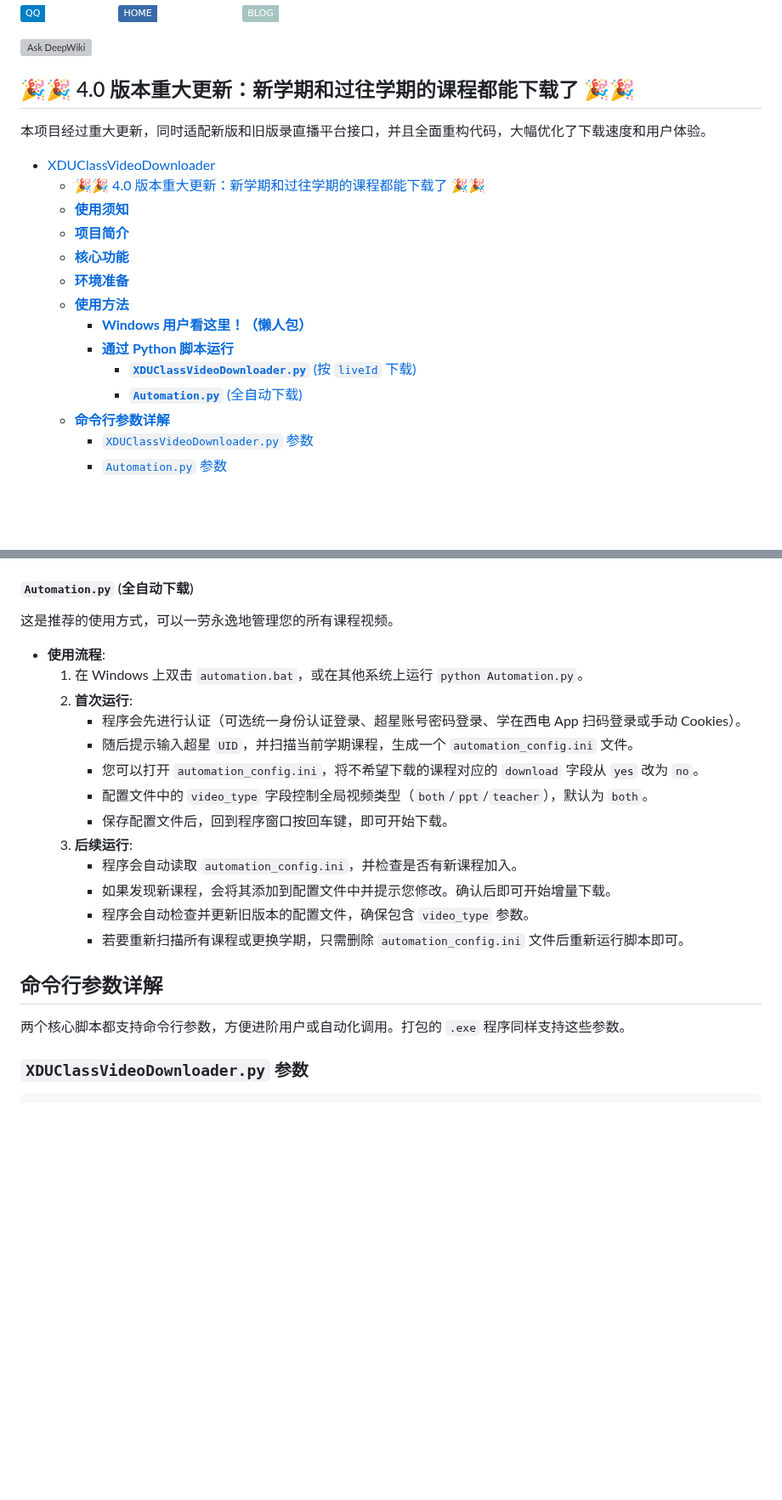
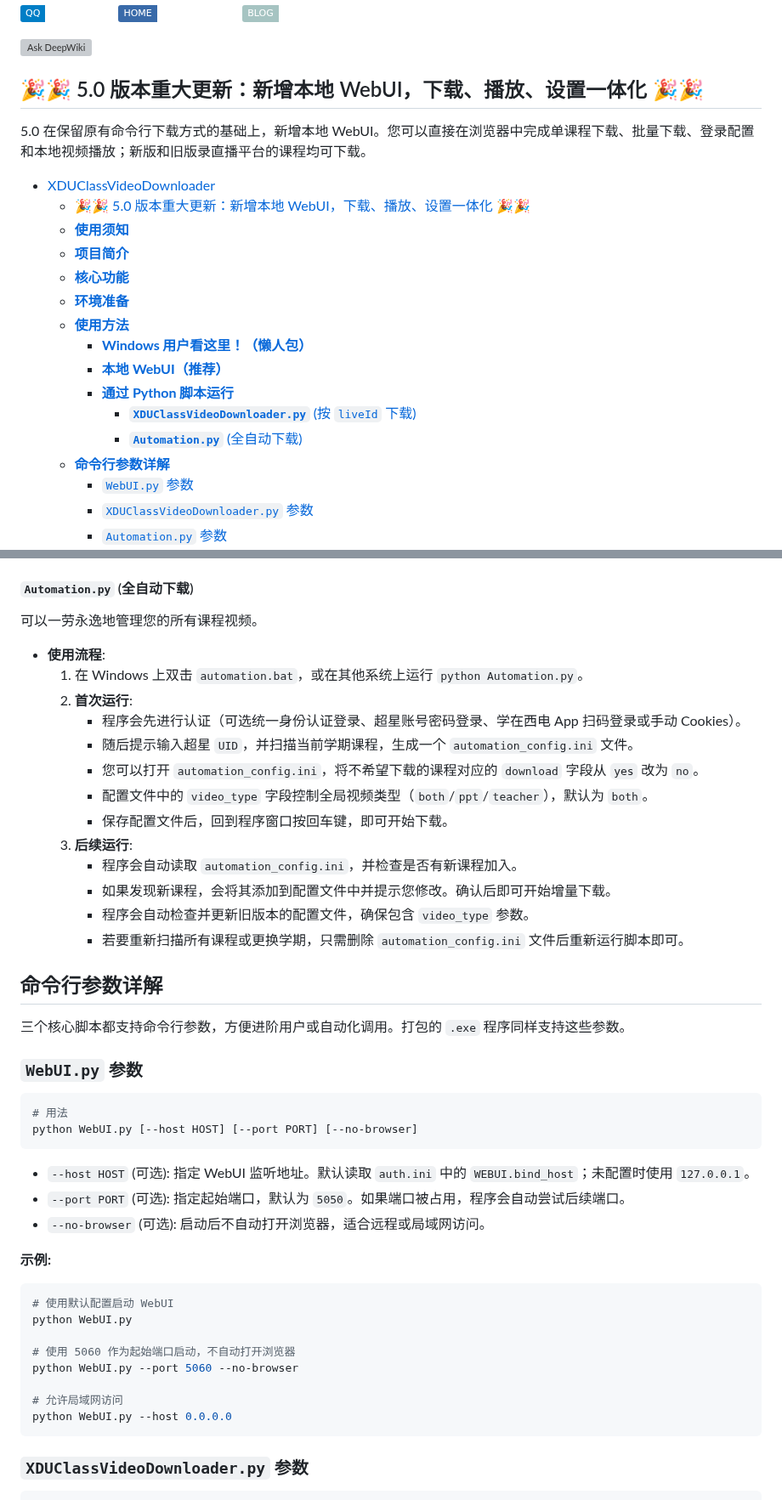
Before and after one commit to lsy223622/XDUClassVideoDownloader, a Markdown page: README.md, 2 parts joined by grey strips. Shown at 85% size. Rendered like a GitHub page; badges without logos; blank space fills up the shorter version; grey boxes are pictures that could not be loaded.

````diff
--- a/README.md
+++ b/README.md
@@ -14,22 +14,24 @@
 
 [![Ask DeepWiki](https://deepwiki.com/badge.svg)](https://deepwiki.com/lsy223622/XDUClassVideoDownloader)
 
-## 🎉🎉 4.0 版本重大更新：新学期和过往学期的课程都能下载了 🎉🎉
+## 🎉🎉 5.0 版本重大更新：新增本地 WebUI，下载、播放、设置一体化 🎉🎉
 
-本项目经过重大更新，同时适配新版和旧版录直播平台接口，并且全面重构代码，大幅优化了下载速度和用户体验。
+5.0 在保留原有命令行下载方式的基础上，新增本地 WebUI。您可以直接在浏览器中完成单课程下载、批量下载、登录配置和本地视频播放；新版和旧版录直播平台的课程均可下载。
 
 - [XDUClassVideoDownloader](#xduclassvideodownloader)
-  - [🎉🎉 4.0 版本重大更新：新学期和过往学期的课程都能下载了 🎉🎉](#-40-版本重大更新新学期和过往学期的课程都能下载了-)
+  - [🎉🎉 5.0 版本重大更新：新增本地 WebUI，下载、播放、设置一体化 🎉🎉](#-50-版本重大更新新增本地-webui下载播放设置一体化-)
   - [**使用须知**](#使用须知)
   - [**项目简介**](#项目简介)
   - [**核心功能**](#核心功能)
   - [**环境准备**](#环境准备)
   - [**使用方法**](#使用方法)
     - [**Windows 用户看这里！（懒人包）**](#windows-用户看这里懒人包)
+    - [**本地 WebUI（推荐）**](#本地-webui推荐)
     - [**通过 Python 脚本运行**](#通过-python-脚本运行)
       - [**`XDUClassVideoDownloader.py`** (按 `liveId` 下载)](#xduclassvideodownloaderpy-按-liveid-下载)
       - [**`Automation.py`** (全自动下载)](#automationpy-全自动下载)
   - [**命令行参数详解**](#命令行参数详解)
+    - [`WebUI.py` 参数](#webuipy-参数)
     - [`XDUClassVideoDownloader.py` 参数](#xduclassvideodownloaderpy-参数)
     - [`Automation.py` 参数](#automationpy-参数)
   - [**注意事项**](#注意事项)
@@ -121,17 +153,17 @@
 
 #### **`Automation.py`** (全自动下载)
 
-这是推荐的使用方式，可以一劳永逸地管理您的所有课程视频。
+可以一劳永逸地管理您的所有课程视频。
 
 - **使用流程**:
   1. 在 Windows 上双击 `automation.bat`，或在其他系统上运行 `python Automation.py`。
-  1. **首次运行**:
+  2. **首次运行**:
      - 程序会先进行认证（可选统一身份认证登录、超星账号密码登录、学在西电 App 扫码登录或手动 Cookies）。
      - 随后提示输入超星 `UID`，并扫描当前学期课程，生成一个 `automation_config.ini` 文件。
      - 您可以打开 `automation_config.ini`，将不希望下载的课程对应的 `download` 字段从 `yes` 改为 `no`。
      - 配置文件中的 `video_type` 字段控制全局视频类型（`both`/`ppt`/`teacher`），默认为 `both`。
      - 保存配置文件后，回到程序窗口按回车键，即可开始下载。
-  1. **后续运行**:
+  3. **后续运行**:
      - 程序会自动读取 `automation_config.ini`，并检查是否有新课程加入。
      - 如果发现新课程，会将其添加到配置文件中并提示您修改。确认后即可开始增量下载。
      - 程序会自动检查并更新旧版本的配置文件，确保包含 `video_type` 参数。
@@ -139,7 +171,31 @@
 
 ## **命令行参数详解**
 
-两个核心脚本都支持命令行参数，方便进阶用户或自动化调用。打包的 `.exe` 程序同样支持这些参数。
+三个核心脚本都支持命令行参数，方便进阶用户或自动化调用。打包的 `.exe` 程序同样支持这些参数。
+
+### `WebUI.py` 参数
+
+```shell
+# 用法
+python WebUI.py [--host HOST] [--port PORT] [--no-browser]
+```
+
+- `--host HOST` (可选): 指定 WebUI 监听地址。默认读取 `auth.ini` 中的 `WEBUI.bind_host`；未配置时使用 `127.0.0.1`。
+- `--port PORT` (可选): 指定起始端口，默认为 `5050`。如果端口被占用，程序会自动尝试后续端口。
+- `--no-browser` (可选): 启动后不自动打开浏览器，适合远程或局域网访问。
+
+**示例:**
+
+```shell
+# 使用默认配置启动 WebUI
+python WebUI.py
+
+# 使用 5060 作为起始端口启动，不自动打开浏览器
+python WebUI.py --port 5060 --no-browser
+
+# 允许局域网访问
+python WebUI.py --host 0.0.0.0
+```
 
 ### `XDUClassVideoDownloader.py` 参数
 
````
Also changed, not shown: other parts of README.md (+35 -5 lines).
